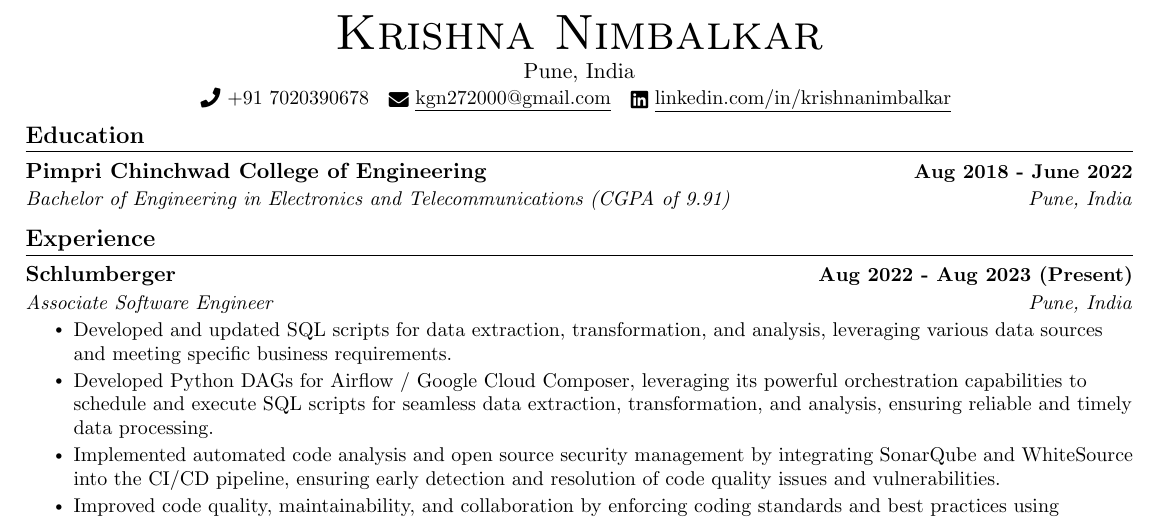
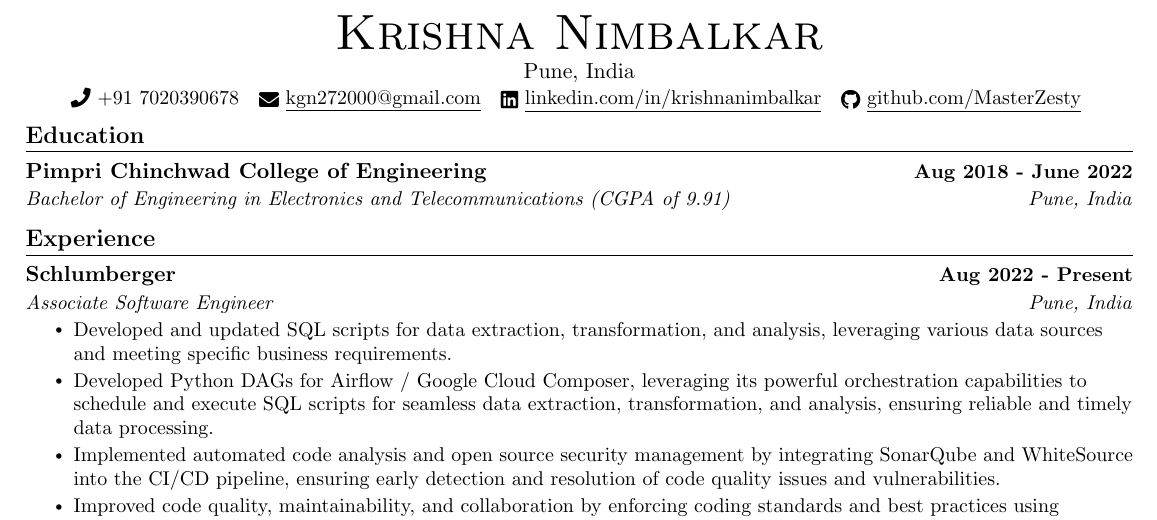
Before and after one commit to MasterZesty/Resume, a LaTeX document (doc.tex): part of the page, cut so that both start at the same text. Compiled offline with pdfLaTeX.

Commit message:
Update doc.tex
Signed-off-by: Krishna Nimbalkar <58479910+MasterZesty@users.noreply.github.com>

```diff
--- a/doc.tex
+++ b/doc.tex
@@ -125,9 +125,12 @@
 \begin{center}
 	{\Huge \scshape Krishna Nimbalkar} \\ \vspace{1pt}
 	Pune, India \\ \vspace{1pt}
-	\small \raisebox{-0.1\height}\faPhone\ +91 7020390678 ~ \href{mailto:x@gmail.com}{\raisebox{-0.2\height}\faEnvelope\  \underline{kgn272000@gmail.com}} ~
-	\href{https://linkedin.com/in//}{\raisebox{-0.2\height}\faLinkedin\ \underline{linkedin.com/in/krishnanimbalkar}}
+	\small \raisebox{-0.1\height}\faPhone\ +91 7020390678 ~ \href{mailto:kgn272000@gmail.com}{\raisebox{-0.2\height}\faEnvelope\  \underline{kgn272000@gmail.com}} ~
+	\href{https://linkedin.com/in/krishnanimbalkar}{\raisebox{-0.2\height}\faLinkedin\ \underline{linkedin.com/in/krishnanimbalkar}} ~
+	\href{https://github.com/MasterZesty}{\raisebox{-0.2\height}\faGithub\ \underline{github.com/MasterZesty}}
 	\vspace{-8pt}
+
+ % https://github.com/MasterZesty
 \end{center}
 
 
@@ -148,7 +151,7 @@
 %----------- SLB EXPERIENCE -----------
 
 	\resumeSubheading
-  	{Schlumberger}{Aug 2022 - Aug 2023 (Present)}
+  	{Schlumberger}{Aug 2022 - Present}
   	{Associate Software Engineer}{Pune, India}
   	\resumeItemListStart
 
```
